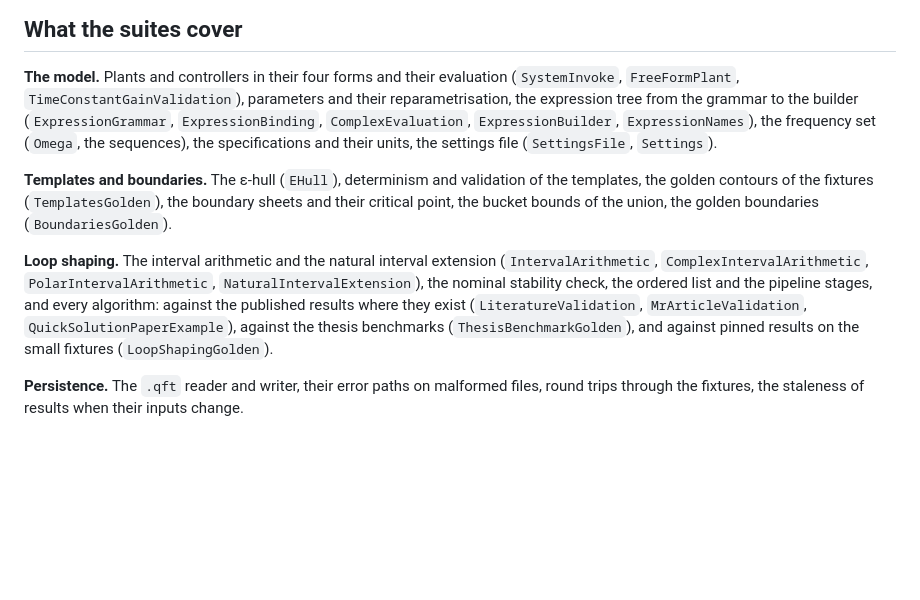
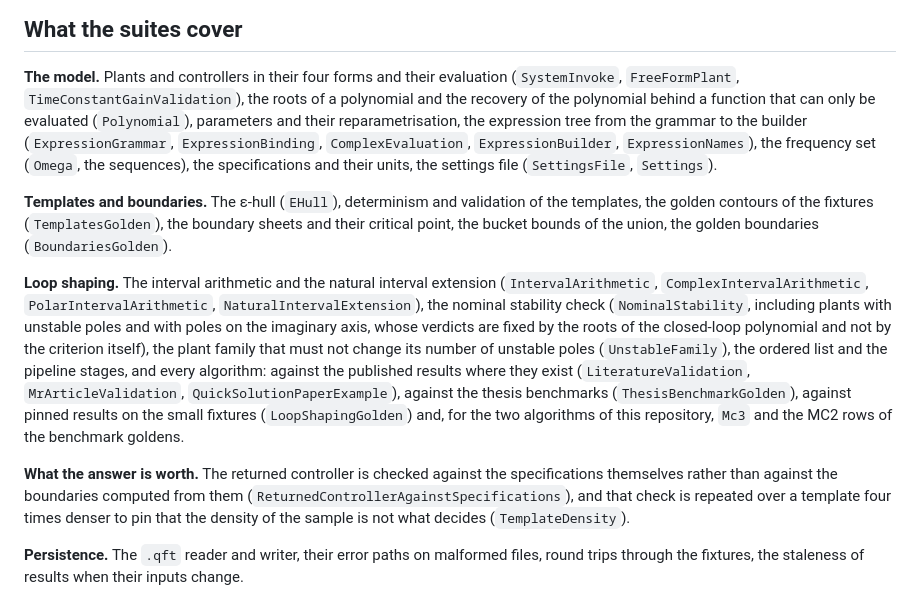
Before and after one commit to Isaac-Martinez-Forte/QFTbx, a Markdown page: docs/TESTING.md, the part around the change. Drawn GitHub-style; blank space fills up the shorter version.

```diff
--- a/docs/TESTING.md
+++ b/docs/TESTING.md
@@ -28,6 +28,8 @@ print their elapsed time and their peak number of live nodes.
 
 **The model.** Plants and controllers in their four forms and their
 evaluation (`SystemInvoke`, `FreeFormPlant`, `TimeConstantGainValidation`),
+the roots of a polynomial and the recovery of the polynomial behind a
+function that can only be evaluated (`Polynomial`),
 parameters and their reparametrisation, the expression tree from the grammar
 to the builder (`ExpressionGrammar`, `ExpressionBinding`, `ComplexEvaluation`,
 `ExpressionBuilder`, `ExpressionNames`), the frequency set (`Omega`, the
@@ -41,12 +43,23 @@ bucket bounds of the union, the golden boundaries (`BoundariesGolden`).
 
 **Loop shaping.** The interval arithmetic and the natural interval extension
 (`IntervalArithmetic`, `ComplexIntervalArithmetic`, `PolarIntervalArithmetic`,
-`NaturalIntervalExtension`), the nominal stability check, the ordered list
-and the pipeline stages, and every algorithm: against the published
-results where they exist (`LiteratureValidation`, `MrArticleValidation`,
-`QuickSolutionPaperExample`), against the thesis benchmarks
-(`ThesisBenchmarkGolden`), and against pinned results on the small fixtures
-(`LoopShapingGolden`).
+`NaturalIntervalExtension`), the nominal stability check (`NominalStability`,
+including plants with unstable poles and with poles on the imaginary axis,
+whose verdicts are fixed by the roots of the closed-loop polynomial and not
+by the criterion itself), the plant family that must not change its number
+of unstable poles (`UnstableFamily`), the ordered list and the pipeline
+stages, and every algorithm: against the published results where they exist
+(`LiteratureValidation`, `MrArticleValidation`, `QuickSolutionPaperExample`),
+against the thesis benchmarks (`ThesisBenchmarkGolden`), against pinned
+results on the small fixtures (`LoopShapingGolden`) and, for the two
+algorithms of this repository, `Mc3` and the MC2 rows of the benchmark
+goldens.
+
+**What the answer is worth.** The returned controller is checked against the
+specifications themselves rather than against the boundaries computed from
+them (`ReturnedControllerAgainstSpecifications`), and that check is repeated
+over a template four times denser to pin that the density of the sample is
+not what decides (`TemplateDensity`).
 
 **Persistence.** The `.qft` reader and writer, their error paths on
 malformed files, round trips through the fixtures, the staleness of results
```
Also changed, not shown: README.md (+9 -3 lines), docs/ARCHITECTURE.md (+3 -3 lines).
